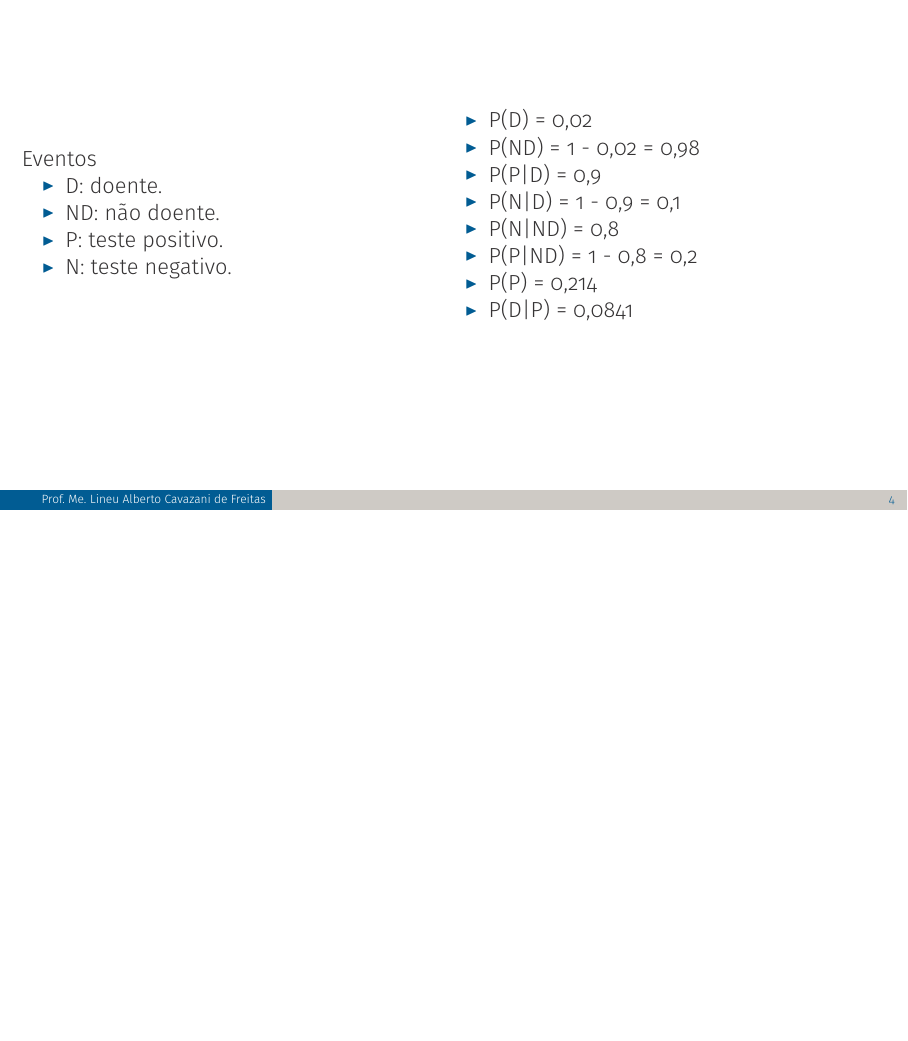
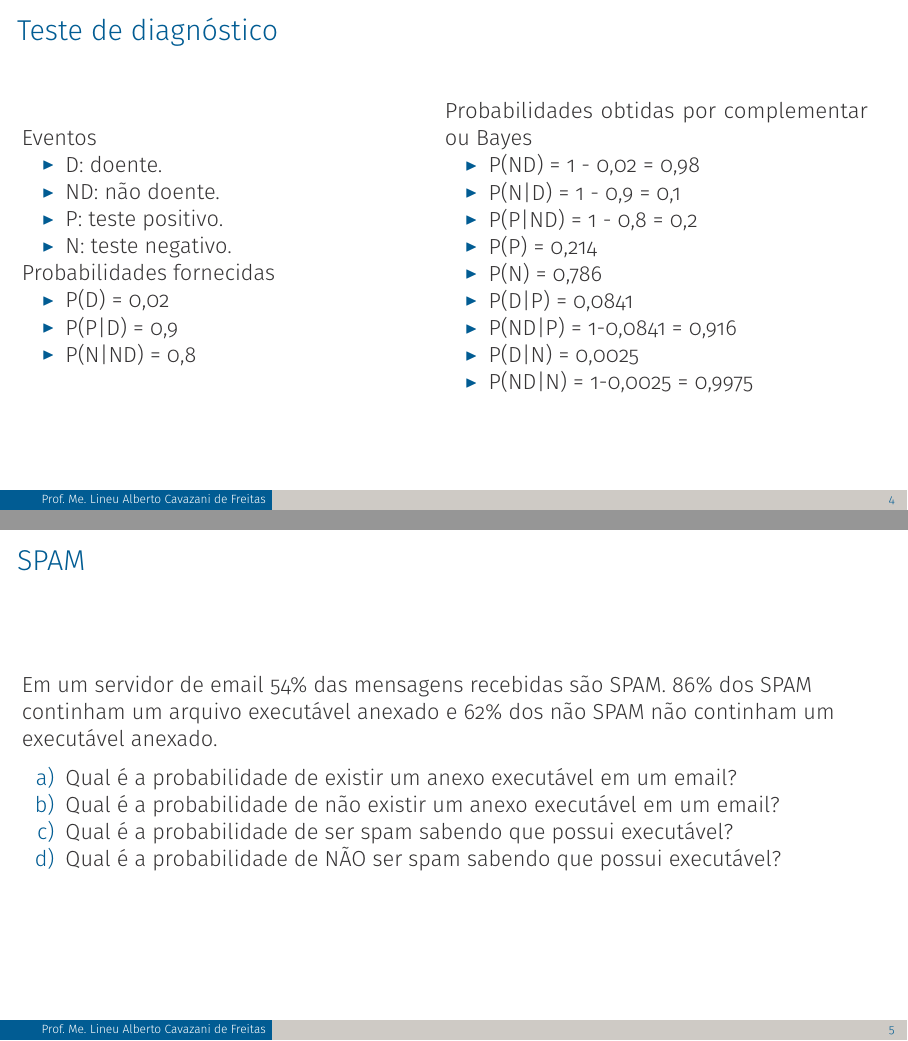
Before and after one commit to lineu96/aulaR, LaTeX slides (302-teorema-de-bayes.tex): page 4 of 4 before the commit and pages 4 and 5 of 6 after it, the two joined at a grey line, the shorter picture padded with empty space. Compiled offline with pdfLaTeX.

Commit message:
atualiza exercicios

```diff
--- a/302-teorema-de-bayes.tex
+++ b/302-teorema-de-bayes.tex
@@ -656,3 +656,4 @@ Eventos
 \endColumns
 \end{frame}
 
+\begin{frame}{Teste de diagnóstico}
@@ -667,0 +669,3 @@ Se uma pessoa testou positivo, qual a chance de ter a doença?
+  Qual é a probabilidade do teste dar positivo?
+\item
+  Qual é a probabilidade do teste dar negativo?
@@ -668,7 +681,7 @@ Se uma pessoa testou positivo, qual a chance de ter a doença?
 \end{frame}
 
-\begin{frame}{}
-\protect\hypertarget{section-3}{}
+\begin{frame}{Teste de diagnóstico}
+\protect\hypertarget{teste-de-diagnuxf3stico-1}{}
 \beginAHalfColumn
 
 Eventos
@@ -685,23 +698,67 @@ Eventos
   N: teste negativo.
 \end{itemize}
 
+Probabilidades fornecidas
+
+\begin{itemize}
+\tightlist
+\item
+  P(D) = 0,02
+\item
+  P(P\textbar D) = 0,9
+\item
+  P(N\textbar ND) = 0,8
+\end{itemize}
+
 \endColumns
 \beginAHalfColumn
 
+Probabilidades obtidas por complementar ou Bayes
+
 \begin{itemize}
-\item
-  P(D) = 0,02
+\tightlist
 \item
   P(ND) = 1 - 0,02 = 0,98
 \item
-  P(P\textbar D) = 0,9
-\item
   P(N\textbar D) = 1 - 0,9 = 0,1
-\item
-  P(N\textbar ND) = 0,8
 \item
   P(P\textbar ND) = 1 - 0,8 = 0,2
 \item
   P(P) = 0,214
 \item
+  P(N) = 0,786
+\item
   P(D\textbar P) = 0,0841
+\item
+  P(ND\textbar P) = 1-0,0841 = 0,916
+\item
+  P(D\textbar N) = 0,0025
+\item
+  P(ND\textbar N) = 1-0,0025 = 0,9975
+\end{itemize}
+
+\endColumns
+\end{frame}
+
+\begin{frame}{SPAM}
+\protect\hypertarget{spam}{}
+Em um servidor de email 54\% das mensagens recebidas são SPAM. 86\% dos
+SPAM continham um arquivo executável anexado e 62\% dos não SPAM não
+continham um executável anexado.
+
+\begin{enumerate}
+[a)]
+\tightlist
+\item
+  Qual é a probabilidade de existir um anexo executável em um email?
+\item
+  Qual é a probabilidade de não existir um anexo executável em um email?
+\item
+  Qual é a probabilidade de ser spam sabendo que possui executável?
+\item
+  Qual é a probabilidade de NÃO ser spam sabendo que possui executável?
+\end{enumerate}
+\end{frame}
+
+\begin{frame}{SPAM}
+\protect\hypertarget{spam-1}{}
@@ -707,0 +772 @@ Eventos
+  S: spam.
@@ -707,0 +796 @@ Eventos
+Probabilidades obtidas por complementar ou Bayes
```
Also changed, not shown: 302-teorema-de-bayes.pdf, 302-teorema-de-bayes.tex (79 more changed lines), 1 other file.
